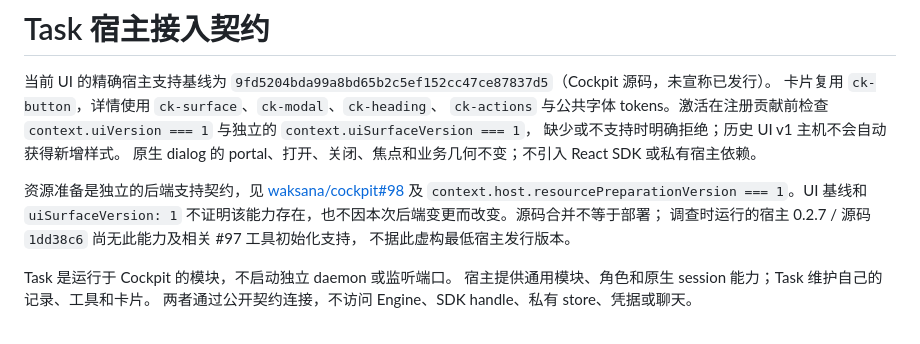
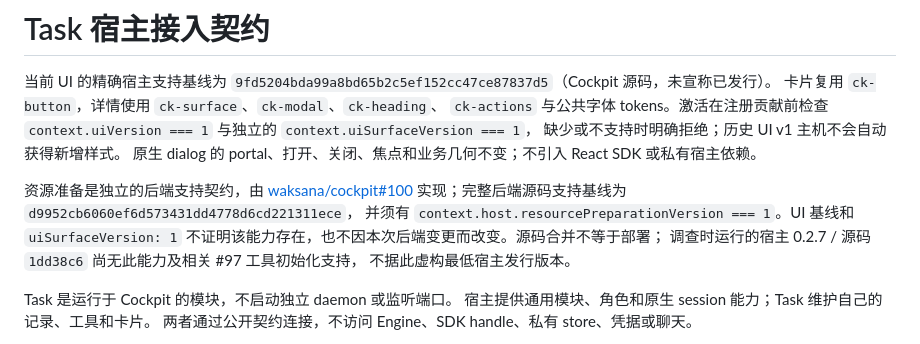
Before and after one commit to waksana/cockpit-task, a Markdown page: docs/task-host-contract.md, the part around the change. Drawn GitHub-style.

Commit message:
Pin the merged host resource-preparation support baseline
Keep the independent UI pairing unchanged and distinguish source capability from deployed versions.

Co-authored-by: Copilot <223556219+Copilot@users.noreply.github.com>

```diff
--- a/docs/task-host-contract.md
+++ b/docs/task-host-contract.md
@@ -8,8 +8,9 @@
 缺少或不支持时明确拒绝；历史 UI v1 主机不会自动获得新增样式。
 原生 dialog 的 portal、打开、关闭、焦点和业务几何不变；不引入 React SDK 或私有宿主依赖。
 
-资源准备是独立的后端支持契约，见 [waksana/cockpit#98](https://github.com/waksana/cockpit/issues/98)
-及 `context.host.resourcePreparationVersion === 1`。UI 基线和 `uiSurfaceVersion: 1`
+资源准备是独立的后端支持契约，由 [waksana/cockpit#100](https://github.com/waksana/cockpit/pull/100)
+实现；完整后端源码支持基线为 `d9952cb6060ef6d573431dd4778d6cd221311ece`，
+并须有 `context.host.resourcePreparationVersion === 1`。UI 基线和 `uiSurfaceVersion: 1`
 不证明该能力存在，也不因本次后端变更而改变。源码合并不等于部署；
 调查时运行的宿主 0.2.7 / 源码 `1dd38c6` 尚无此能力及相关 #97 工具初始化支持，
 不据此虚构最低宿主发行版本。
```
